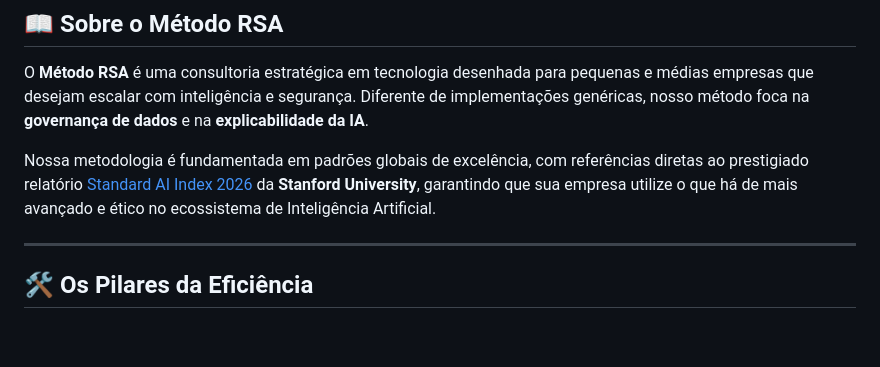
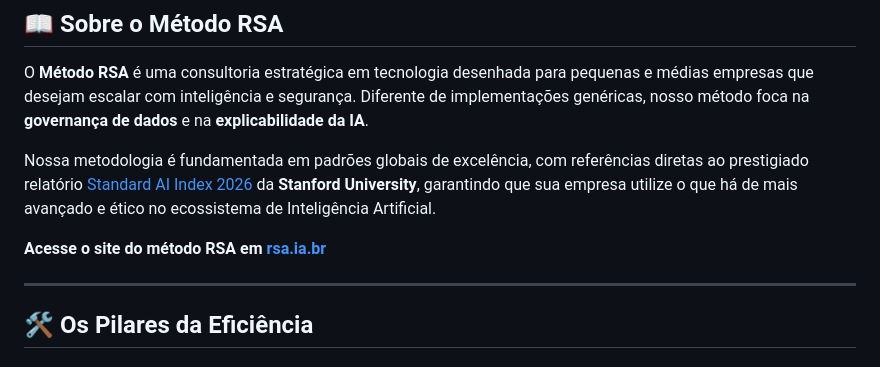
Before and after one commit to RAguiarEng/rsa, a Markdown page: README.md, the part around the change. Rendered like a GitHub page; blank space fills up the shorter version.

Commit message:
feat: atualização de README.md

```diff
--- a/README.md
+++ b/README.md
@@ -21,6 +21,8 @@
 O **Método RSA** é uma consultoria estratégica em tecnologia desenhada para pequenas e médias empresas que desejam escalar com inteligência e segurança. Diferente de implementações genéricas, nosso método foca na **governança de dados** e na **explicabilidade da IA**.
 
 Nossa metodologia é fundamentada em padrões globais de excelência, com referências diretas ao prestigiado relatório [Standard AI Index 2026](https://hai.stanford.edu/ai-index/2026-ai-index-report) da **Stanford University**, garantindo que sua empresa utilize o que há de mais avançado e ético no ecossistema de Inteligência Artificial.
+
+**Acesse o site do método RSA em [rsa.ia.br](https://rsa.ia.br)**
 
 ---
 
```
